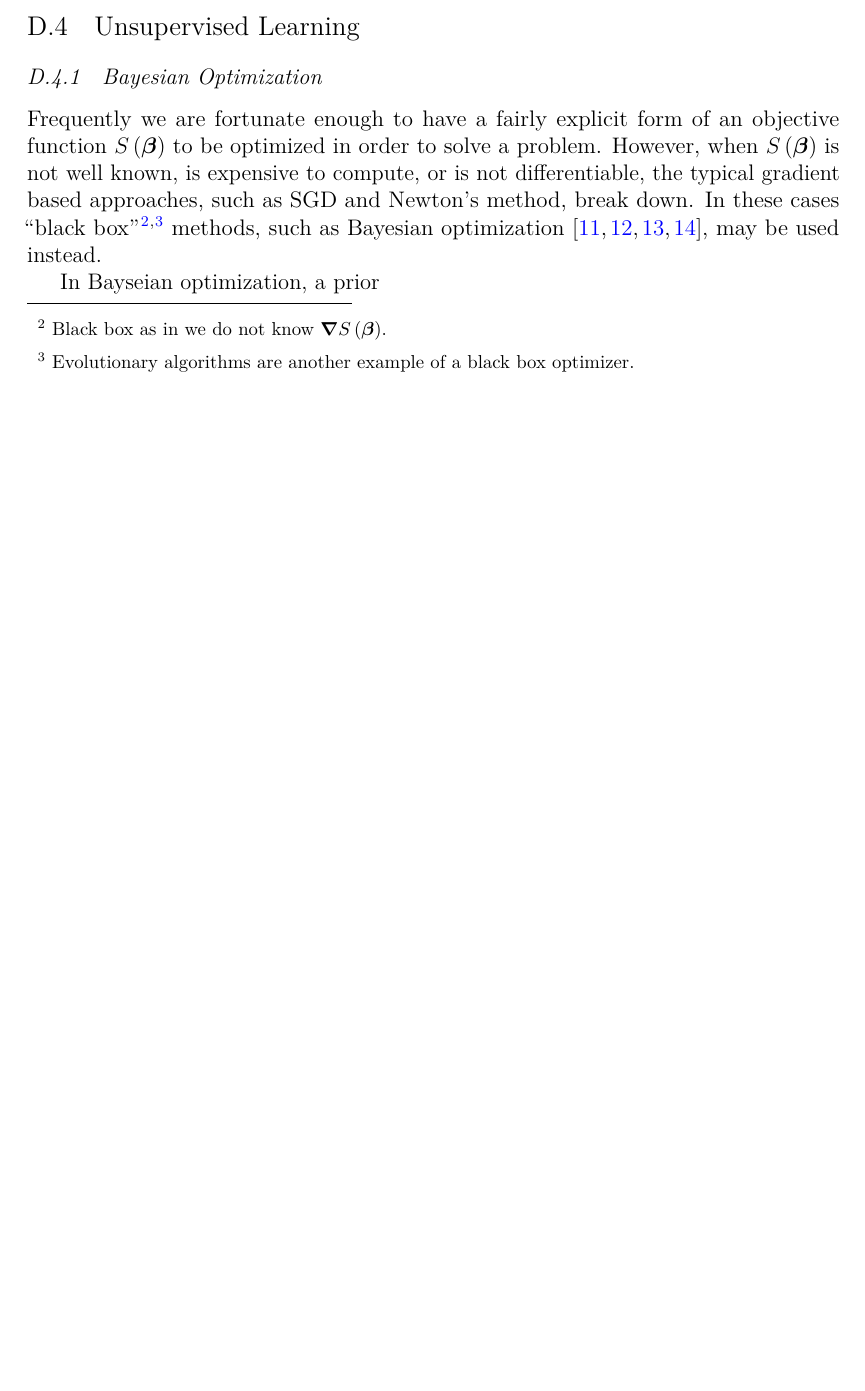
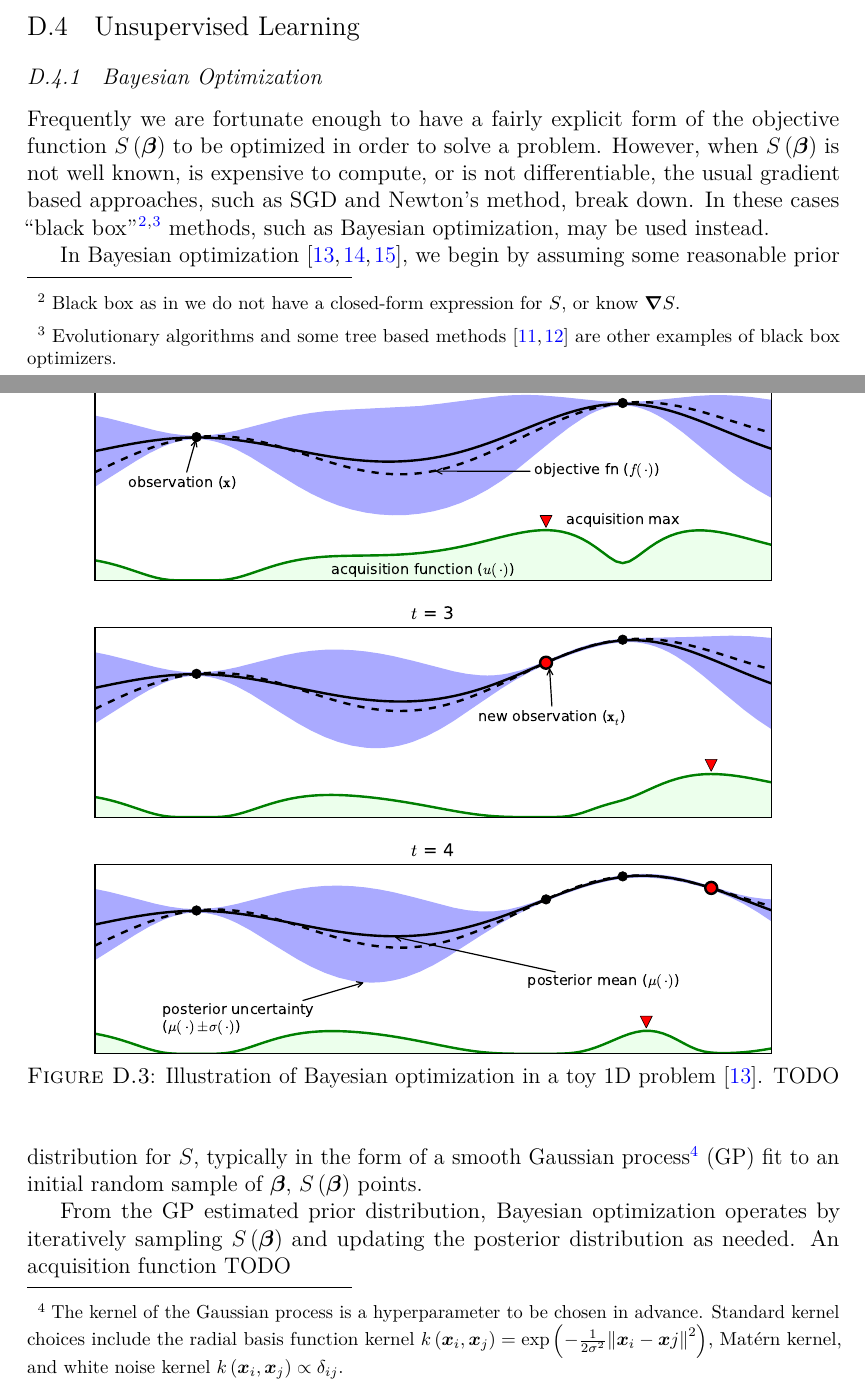
Before and after one commit to mepland/data_science_notes, a LaTeX thesis (ds_notes-epland.tex, which reads sections/appendixes/additional/unsupervised.tex): part of page 53 of 60 before the commit and two parts of pages 53 and 54 of 61 after it, the two joined at a grey line, cut so that both start at the same text, the shorter picture padded with empty space. Compiled offline with pdfLaTeX.

Commit message:
added more to BO section

```diff
--- a/sections/appendixes/additional/unsupervised.tex
+++ b/sections/appendixes/additional/unsupervised.tex
@@ -8,17 +8,45 @@
 \label{additional:unsupervised:BO}
 
 Frequently we are fortunate enough to have a fairly explicit form of
-an objective function $S\left(\bm{\beta}\right)$ to be optimized in order to solve a problem.
+the objective function $S\left(\bm{\beta}\right)$ to be optimized in order to solve a problem.
 However, when $S\left(\bm{\beta}\right)$ is not well known, is expensive to compute, or is not differentiable,
-the typical gradient based approaches, such as SGD and Newton's method, break down.
-In these cases ``black box''\footnote{Black box as in we do not know $\grad S\left(\bm{\beta}\right)$.}\footnote{Evolutionary algorithms
-are another example of a black box optimizer.} methods,
-such as Bayesian optimization \cite{Brochu2010,1301.1942,Borisyak,Hutter2014}, may be used instead.
-% TODO double check Hutter2014 is BO
+the usual gradient based approaches, such as SGD and Newton's method, break down.
+In these cases ``black box''\footnote{Black box as in
+we do not have a closed-form expression for $S$, or know $\grad S$.}\footnote{Evolutionary algorithms and some tree based methods \cite{Hutter2011,Hutter2014}
+are other examples of black box optimizers.} methods,
+such as Bayesian optimization, may be used instead.
 
-In Bayseian optimization, a prior
+In Bayesian optimization \cite{Brochu2010,1301.1942,Borisyak},
+we begin by assuming some reasonable prior distribution for $S$,
+typically in the form of a smooth Gaussian process\footnote{The
+kernel of the Gaussian process is a hyperparameter to be chosen in advance.
+Standard kernel choices include
+the radial basis function kernel $k\left(\bm{x}_{i}, \bm{x}_{j}\right) = \exp\left(-\frac{1}{2\sigma^{2}}\norm{\bm{x}_{i}-\bm{x}{j}}^{2}\right)$,
+Mat\'{e}rn kernel,
+and white noise kernel $k\left(\bm{x}_{i}, \bm{x}_{j}\right) \propto \delta_{ij}$.} (GP) fit
+to an initial random sample of $\bm{\beta}$, $S\left(\bm{\beta}\right)$ points.
 
-% TODO
+From the GP estimated prior distribution, Bayesian optimization
+operates by iteratively sampling $S\left(\bm{\beta}\right)$ and updating the posterior distribution as needed.
+An acquisition function TODO
+
+% TODO for acquisition function read Brochu2010 section 2.3
+% TODO discuss exploration-exploitation tradeoff
+
+% TODO \skopt \cite{scikit-optimize}
+
+% TODO ref fig in text: \cref{fig:BO_ex}
+\begin{figure}
+\centering
+\includegraphics[width=0.85\textwidth]{figures/ml/toyGPtext3.pdf}
+\caption{
+Illustration of Bayesian optimization in a toy 1D problem \cite{Brochu2010}.
+TODO
+}
+\label{fig:BO_ex}
+\end{figure}
+
+% TODO remember to read Brochu2010 section 5
 
 %%%%%%%%%%%%%%%%%%%%%%%%%%%%%%%%%%%%%%%%%%%%%%%%%%%%%%%%
 \subsection{Gaussian Mixture Model (GMM)}
```
Also changed, not shown: sections/listofabbr.tex (+1 -0 lines), figures/ml/toyGPtext3.pdf (added).
